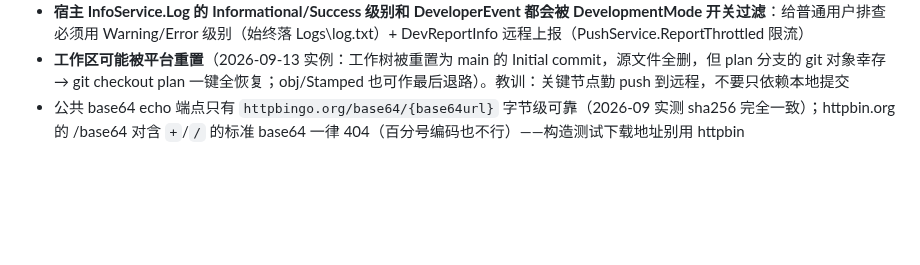
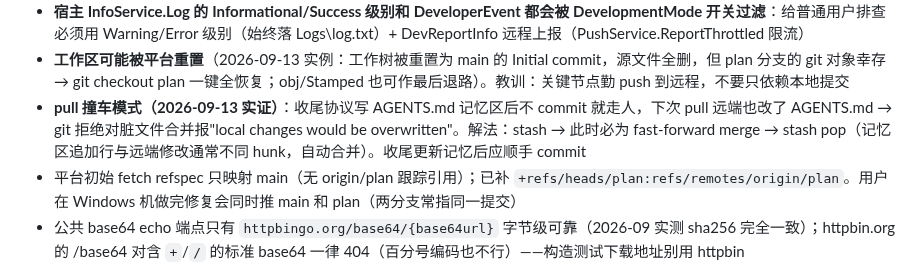
Before and after one commit to luoyuxiaoxiao/PotatoDownload, a Markdown page: AGENTS.md, the part around the change. GitHub-like rendering; blank space fills up the shorter version.

Commit message:
chore: record pull-conflict pattern and refspec fix in AGENTS.md

```diff
--- a/AGENTS.md
+++ b/AGENTS.md
@@ -88,6 +88,8 @@
 - **静态事件订阅的安全做法**（旧规则"绝不订阅"源于未做清理时的 DLL 锁定 UnauthorizedAccessException）：StopAsync 必须 退订 + GC.Collect×2/WaitForPendingFinalizers 释放 WinRT CCW + await 后台 Task 停止 + 清空事件委托；验证方式：插件热更新/卸载一次看是否再报文件占用
 - **宿主 InfoService.Log 的 Informational/Success 级别和 DeveloperEvent 都会被 DevelopmentMode 开关过滤**：给普通用户排查必须用 Warning/Error 级别（始终落 Logs\log.txt）+ DevReportInfo 远程上报（PushService.ReportThrottled 限流）
 - **工作区可能被平台重置**（2026-09-13 实例：工作树被重置为 main 的 Initial commit，源文件全删，但 plan 分支的 git 对象幸存 → git checkout plan 一键全恢复；obj/Stamped 也可作最后退路）。教训：关键节点勤 push 到远程，不要只依赖本地提交
+- **pull 撞车模式（2026-09-13 实证）**：收尾协议写 AGENTS.md 记忆区后不 commit 就走人，下次 pull 远端也改了 AGENTS.md → git 拒绝对脏文件合并报"local changes would be overwritten"。解法：stash → 此时必为 fast-forward merge → stash pop（记忆区追加行与远端修改通常不同 hunk，自动合并）。收尾更新记忆后应顺手 commit
+- 平台初始 fetch refspec 只映射 main（无 origin/plan 跟踪引用）；已补 `+refs/heads/plan:refs/remotes/origin/plan`。用户在 Windows 机做完修复会同时推 main 和 plan（两分支常指同一提交）
 - 公共 base64 echo 端点只有 `httpbingo.org/base64/{base64url}` 字节级可靠（2026-09 实测 sha256 完全一致）；httpbin.org 的 /base64 对含 `+`/`/` 的标准 base64 一律 404（百分号编码也不行）——构造测试下载地址别用 httpbin
 - **插件 UI 禁用 XAML，一律纯 C#**：插件 XAML 依赖宿主 v1.10.1+ 的 PluginXamlHost（注册插件 IXamlMetadataProvider + ms-appx 绝对路径 LoadComponent），旧宿主 CreateSettingUi 直接 XamlParseException（2026-09 用户实测崩溃）；不要调用 ResourceLoader.Initialize/加载 Styles 字典；C# 取主题资源用 PluginTheme（ResourceDictionary.TryGetValue 不进 ThemeDictionaries，需递归且必须带回退值）
 
```
